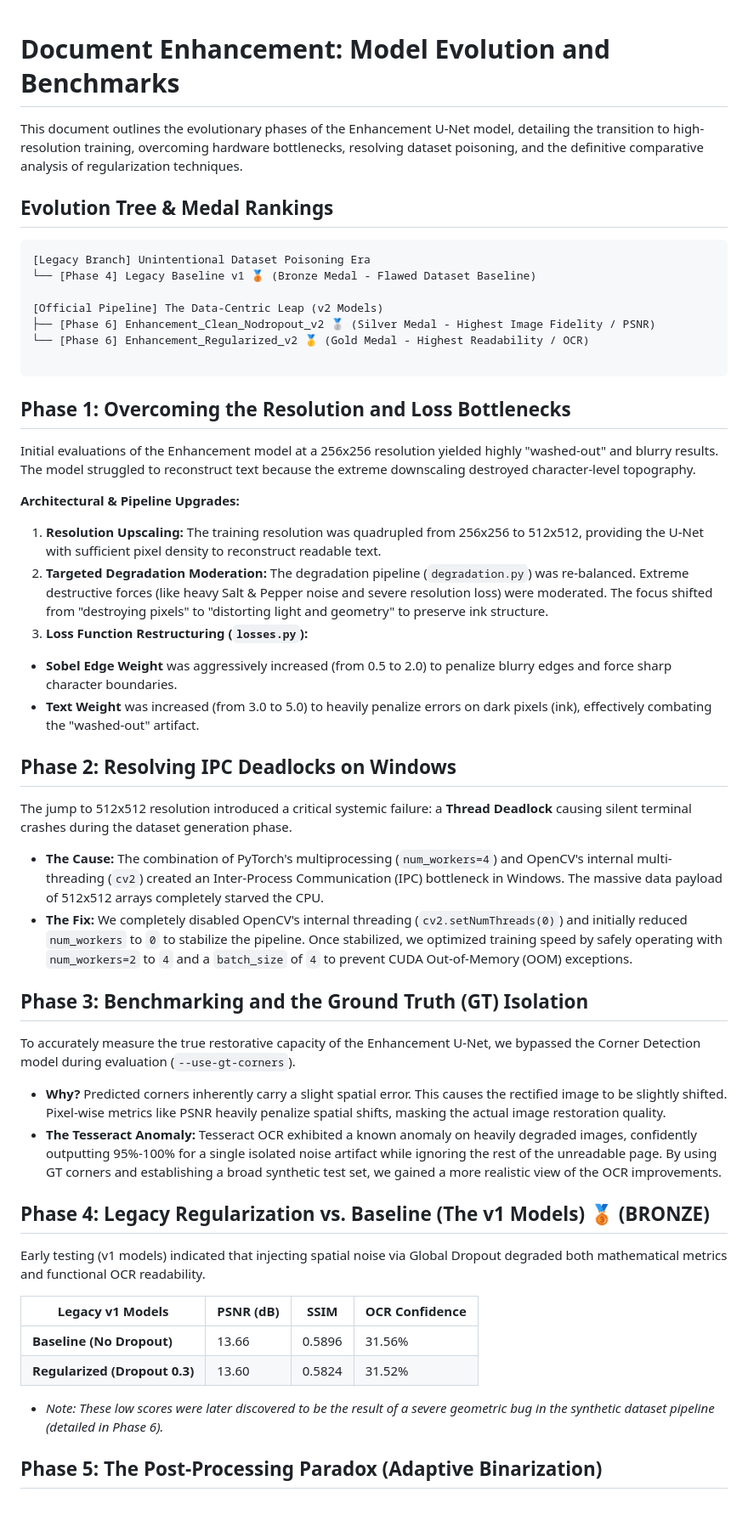
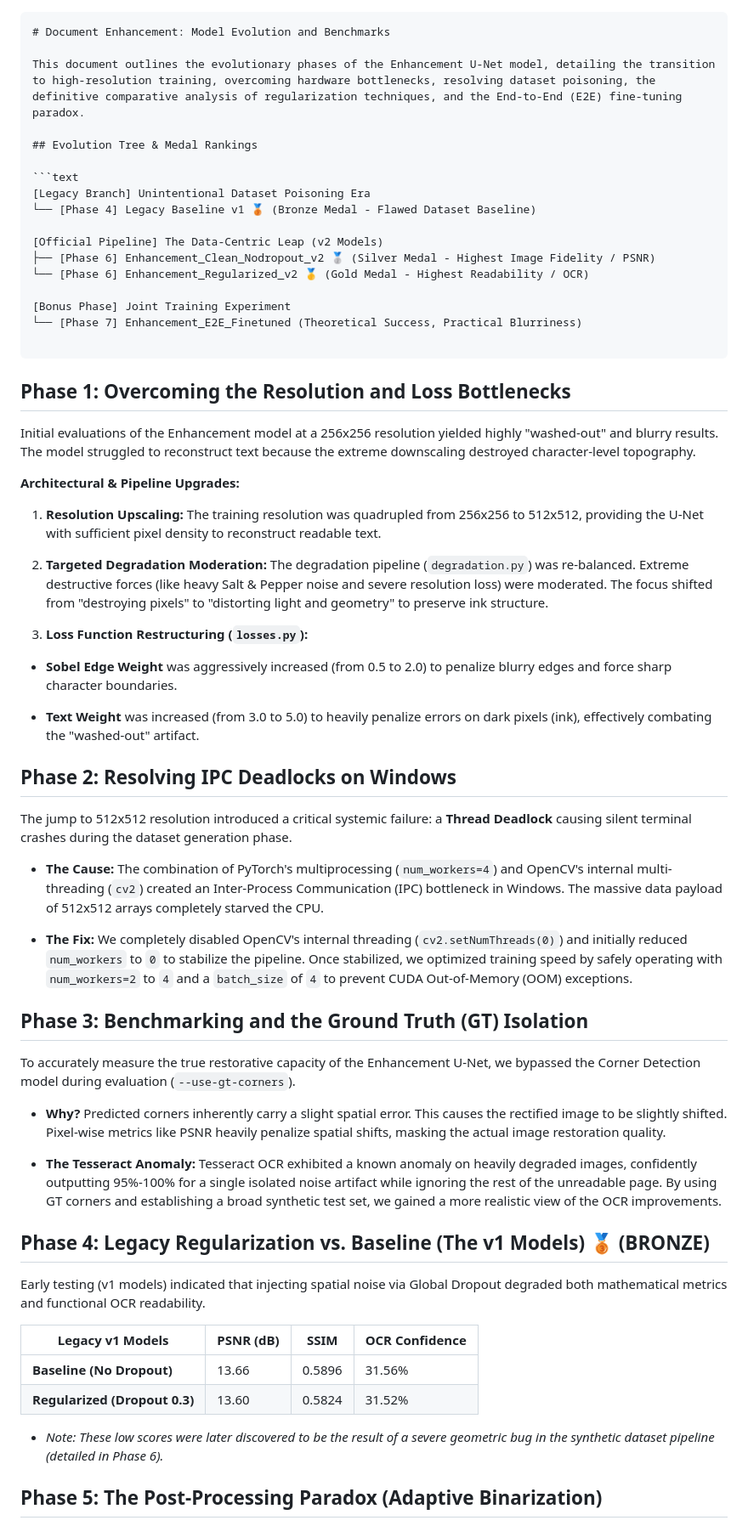
Before and after one commit to mahajialirezaei/AI-Document-Scanner-Pro, a Markdown page: docs/model_evolution_comparision_enhancement.md, the part around one of its changes. Shown at 85% size. Drawn GitHub-style.

````diff
--- a/docs/model_evolution_comparision_enhancement.md
+++ b/docs/model_evolution_comparision_enhancement.md
@@ -1,6 +1,7 @@
+```markdown
 # Document Enhancement: Model Evolution and Benchmarks
 
-This document outlines the evolutionary phases of the Enhancement U-Net model, detailing the transition to high-resolution training, overcoming hardware bottlenecks, resolving dataset poisoning, and the definitive comparative analysis of regularization techniques.
+This document outlines the evolutionary phases of the Enhancement U-Net model, detailing the transition to high-resolution training, overcoming hardware bottlenecks, resolving dataset poisoning, the definitive comparative analysis of regularization techniques, and the End-to-End (E2E) fine-tuning paradox.
 
 ## Evolution Tree & Medal Rankings
 
@@ -12,6 +13,9 @@ This document outlines the evolutionary phases of the Enhancement U-Net model, d
 ├── [Phase 6] Enhancement_Clean_Nodropout_v2 🥈 (Silver Medal - Highest Image Fidelity / PSNR)
 └── [Phase 6] Enhancement_Regularized_v2 🥇 (Gold Medal - Highest Readability / OCR)
 
+[Bonus Phase] Joint Training Experiment
+└── [Phase 7] Enhancement_E2E_Finetuned (Theoretical Success, Practical Blurriness)
+
 ```
 
 ## Phase 1: Overcoming the Resolution and Loss Bottlenecks
@@ -21,9 +25,17 @@ Initial evaluations of the Enhancement model at a 256x256 resolution yielded hig
 **Architectural & Pipeline Upgrades:**
 
 1. **Resolution Upscaling:** The training resolution was quadrupled from 256x256 to 512x512, providing the U-Net with sufficient pixel density to reconstruct readable text.
+
+
 2. **Targeted Degradation Moderation:** The degradation pipeline (`degradation.py`) was re-balanced. Extreme destructive forces (like heavy Salt & Pepper noise and severe resolution loss) were moderated. The focus shifted from "destroying pixels" to "distorting light and geometry" to preserve ink structure.
+
+
 3. **Loss Function Restructuring (`losses.py`):**
+
+
 * **Sobel Edge Weight** was aggressively increased (from 0.5 to 2.0) to penalize blurry edges and force sharp character boundaries.
+
+
 * **Text Weight** was increased (from 3.0 to 5.0) to heavily penalize errors on dark pixels (ink), effectively combating the "washed-out" artifact.
 
 
@@ -33,14 +45,22 @@ Initial evaluations of the Enhancement model at a 256x256 resolution yielded hig
 The jump to 512x512 resolution introduced a critical systemic failure: a **Thread Deadlock** causing silent terminal crashes during the dataset generation phase.
 
 * **The Cause:** The combination of PyTorch's multiprocessing (`num_workers=4`) and OpenCV's internal multi-threading (`cv2`) created an Inter-Process Communication (IPC) bottleneck in Windows. The massive data payload of 512x512 arrays completely starved the CPU.
+
+
 * **The Fix:** We completely disabled OpenCV's internal threading (`cv2.setNumThreads(0)`) and initially reduced `num_workers` to `0` to stabilize the pipeline. Once stabilized, we optimized training speed by safely operating with `num_workers=2` to `4` and a `batch_size` of `4` to prevent CUDA Out-of-Memory (OOM) exceptions.
+
+
 
 ## Phase 3: Benchmarking and the Ground Truth (GT) Isolation
 
 To accurately measure the true restorative capacity of the Enhancement U-Net, we bypassed the Corner Detection model during evaluation (`--use-gt-corners`).
 
 * **Why?** Predicted corners inherently carry a slight spatial error. This causes the rectified image to be slightly shifted. Pixel-wise metrics like PSNR heavily penalize spatial shifts, masking the actual image restoration quality.
+
+
 * **The Tesseract Anomaly:** Tesseract OCR exhibited a known anomaly on heavily degraded images, confidently outputting 95%-100% for a single isolated noise artifact while ignoring the rest of the unreadable page. By using GT corners and establishing a broad synthetic test set, we gained a more realistic view of the OCR improvements.
+
+
 
 ## Phase 4: Legacy Regularization vs. Baseline (The v1 Models) 🥉 (BRONZE)
 
@@ -53,6 +73,7 @@ Early testing (v1 models) indicated that injecting spatial noise via Global Drop
 
 * *Note: These low scores were later discovered to be the result of a severe geometric bug in the synthetic dataset pipeline (detailed in Phase 6).*
 
+
 ## Phase 5: The Post-Processing Paradox (Adaptive Binarization)
 
 To bridge the gap between our enhanced output and the clean target scan, we implemented **Adaptive Gaussian Binarization** as a post-processing filter (`--apply-binarization`).
````
Also changed, not shown: other parts of docs/model_evolution_comparision_enhancement.md (+42 -1 lines).
